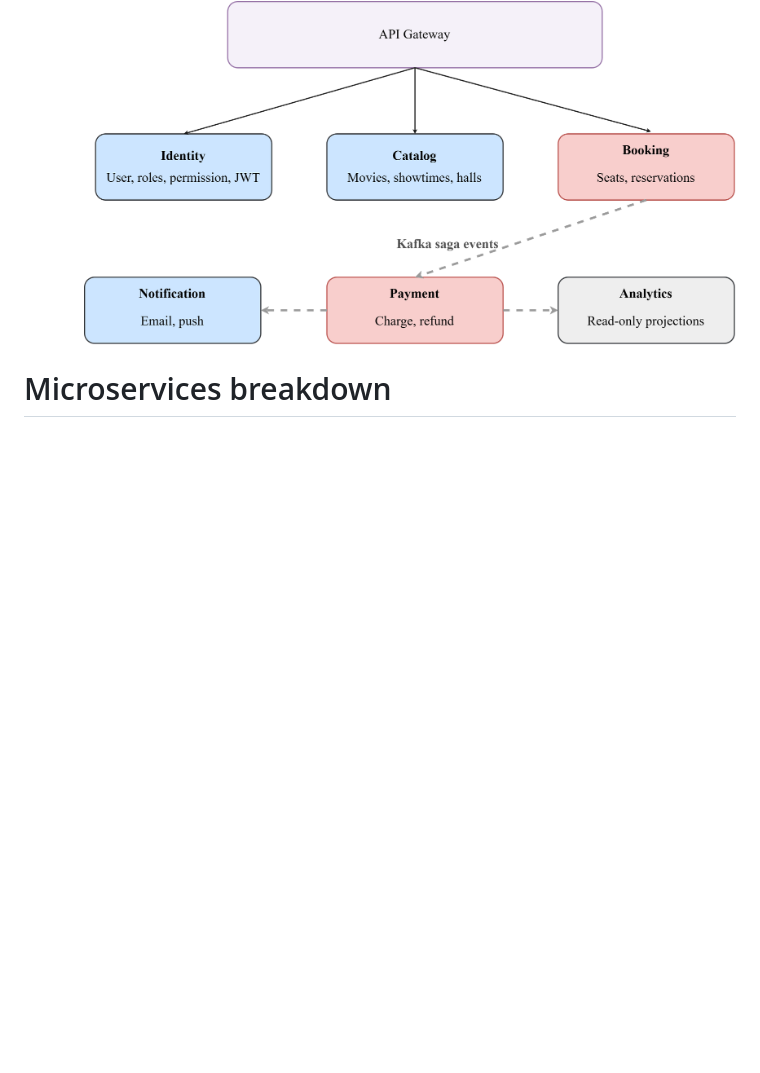
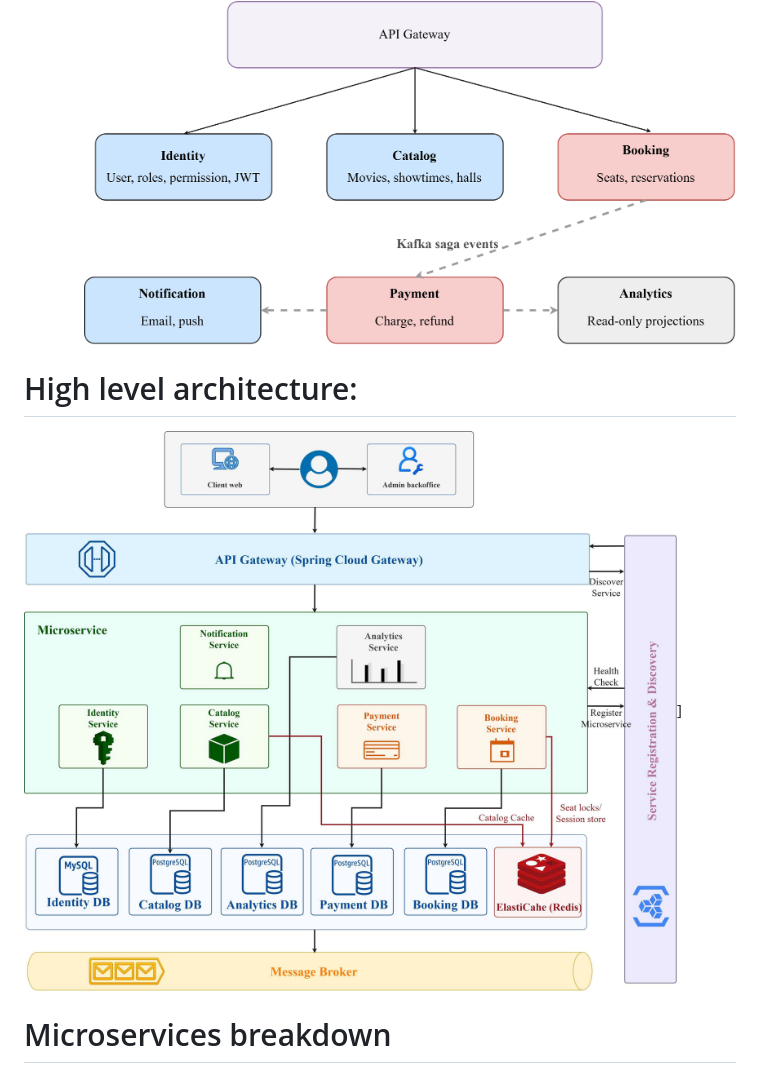
Before and after one commit to Kiettuannn/theater-maganement-microserivce, a Markdown page: readme.md, the part around the change. GitHub-like rendering; pictures changed too: high-level-architecture.jpg (added); blank space fills up the shorter version.

Commit message:
add high level architecture

```diff
--- a/readme.md
+++ b/readme.md
@@ -7,6 +7,10 @@
   - Straight lines: REST
   - Dashed lines: Asynchronous communication (Message queues/events)
     ![Theater Microservice](./bounded-context.png)
+
+# High level architecture:
+![Hight level Theater Microservice](./high-level-architecture.jpg)]
+
 
 # Microservices breakdown
 
```
